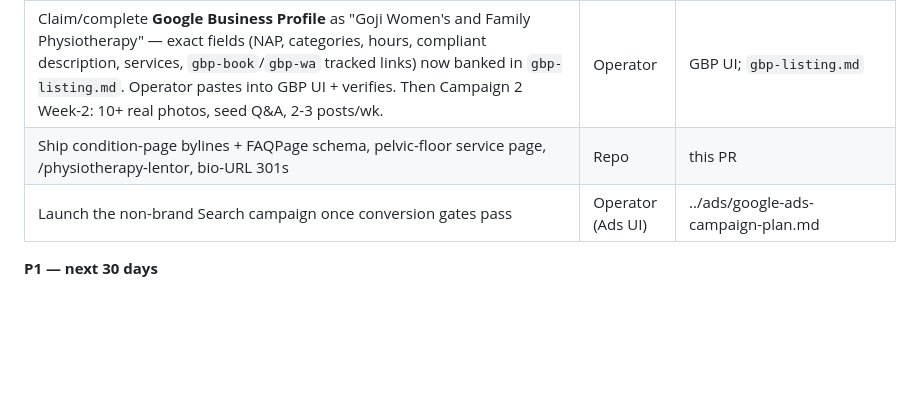
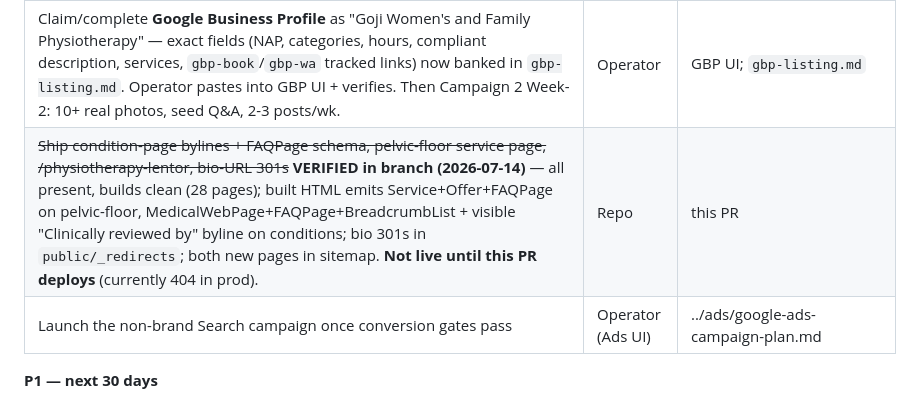
Before and after one commit to gojiphysio/goji, a Markdown page: marketing/seo/seo-geo-review.md, the part around the change. GitHub-like rendering; blank space fills up the shorter version.

Commit message:
SEO: verify repo P0 work in branch (schema/bylines/pages/301s build clean)
Co-Authored-By: Claude Opus 4.8 <noreply@anthropic.com>

```diff
--- a/marketing/seo/seo-geo-review.md
+++ b/marketing/seo/seo-geo-review.md
@@ -24,7 +24,7 @@ Rank Sweep `../strategy/05-30-day-campaigns.md` (Campaign 5).
 | **Fix inner-page indexation.** Only the homepage surfaced in `site:gojiphysio.com` — no /conditions, /services or /team URLs. **Verified 2026-07-14:** GSC **Domain property `gojiphysio.com`** exists + owner-verified (auto, via Google Cloud DNS zone ownership — no TXT needed); all inner pages return 200 with correct self-canonicals and no `noindex`; live `sitemap-index.xml` → `sitemap-0.xml` lists all 24 URLs. Root cause is discovery lag post-Squarespace-cutover, not a code fault. **Remaining (operator):** submit `sitemap-index.xml` in GSC → Sitemaps; Request Indexing on the 5 money pages (diastasis-recti, urinary-incontinence, postpartum, prenatal, cheryl-long). | Operator (GSC UI) | search.google.com/search-console |
 | ~~Verify apex→www 301~~ **DONE (2026-07-14)** — `gojiphysio.com` 301s to www and lands on the Cloudflare Pages site with a valid cert. Note: the redirect is issued by **Squarespace** (apex A-records still point there), *not* a Cloudflare rule — DNS is on **Google Cloud DNS** (`ns-cloud-*.googledomains.com`), `www` CNAMEs to `goji-bgb.pages.dev`. Minor flaw: apex hops through `http://www` before Cloudflare upgrades to https (extra insecure hop; accepted, not worth a DNS migration). | ✓ verified | — |
 | Claim/complete **Google Business Profile** as "Goji Women's and Family Physiotherapy" — exact fields (NAP, categories, hours, compliant description, services, `gbp-book`/`gbp-wa` tracked links) now banked in `gbp-listing.md`. Operator pastes into GBP UI + verifies. Then Campaign 2 Week-2: 10+ real photos, seed Q&A, 2-3 posts/wk. | Operator | GBP UI; `gbp-listing.md` |
-| Ship condition-page bylines + FAQPage schema, pelvic-floor service page, /physiotherapy-lentor, bio-URL 301s | Repo | this PR |
+| ~~Ship condition-page bylines + FAQPage schema, pelvic-floor service page, /physiotherapy-lentor, bio-URL 301s~~ **VERIFIED in branch (2026-07-14)** — all present, builds clean (28 pages); built HTML emits Service+Offer+FAQPage on pelvic-floor, MedicalWebPage+FAQPage+BreadcrumbList + visible "Clinically reviewed by" byline on conditions; bio 301s in `public/_redirects`; both new pages in sitemap. **Not live until this PR deploys** (currently 404 in prod). | Repo | this PR |
 | Launch the non-brand Search campaign once conversion gates pass | Operator (Ads UI) | ../ads/google-ads-campaign-plan.md |
 
 **P1 — next 30 days**
```
